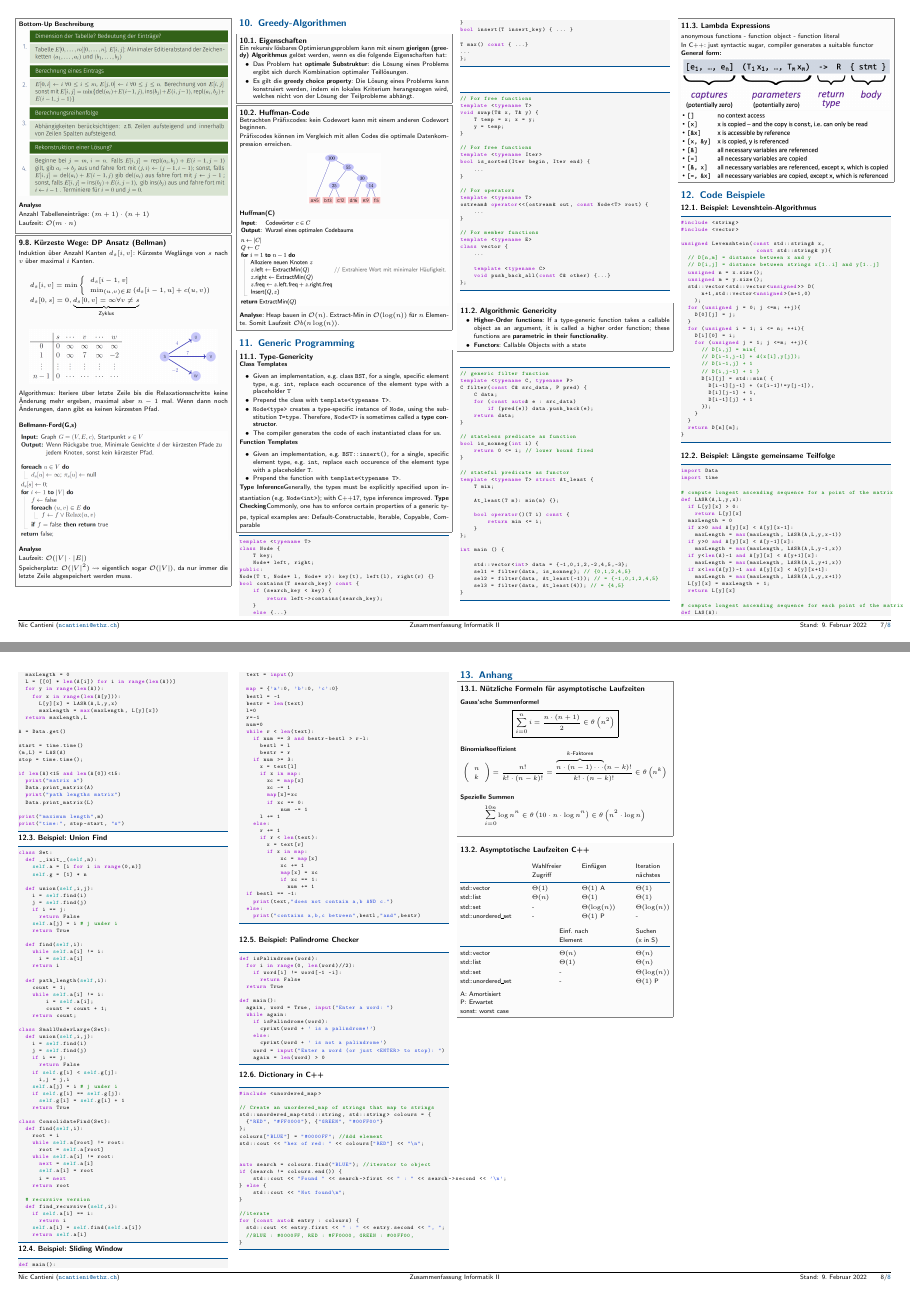
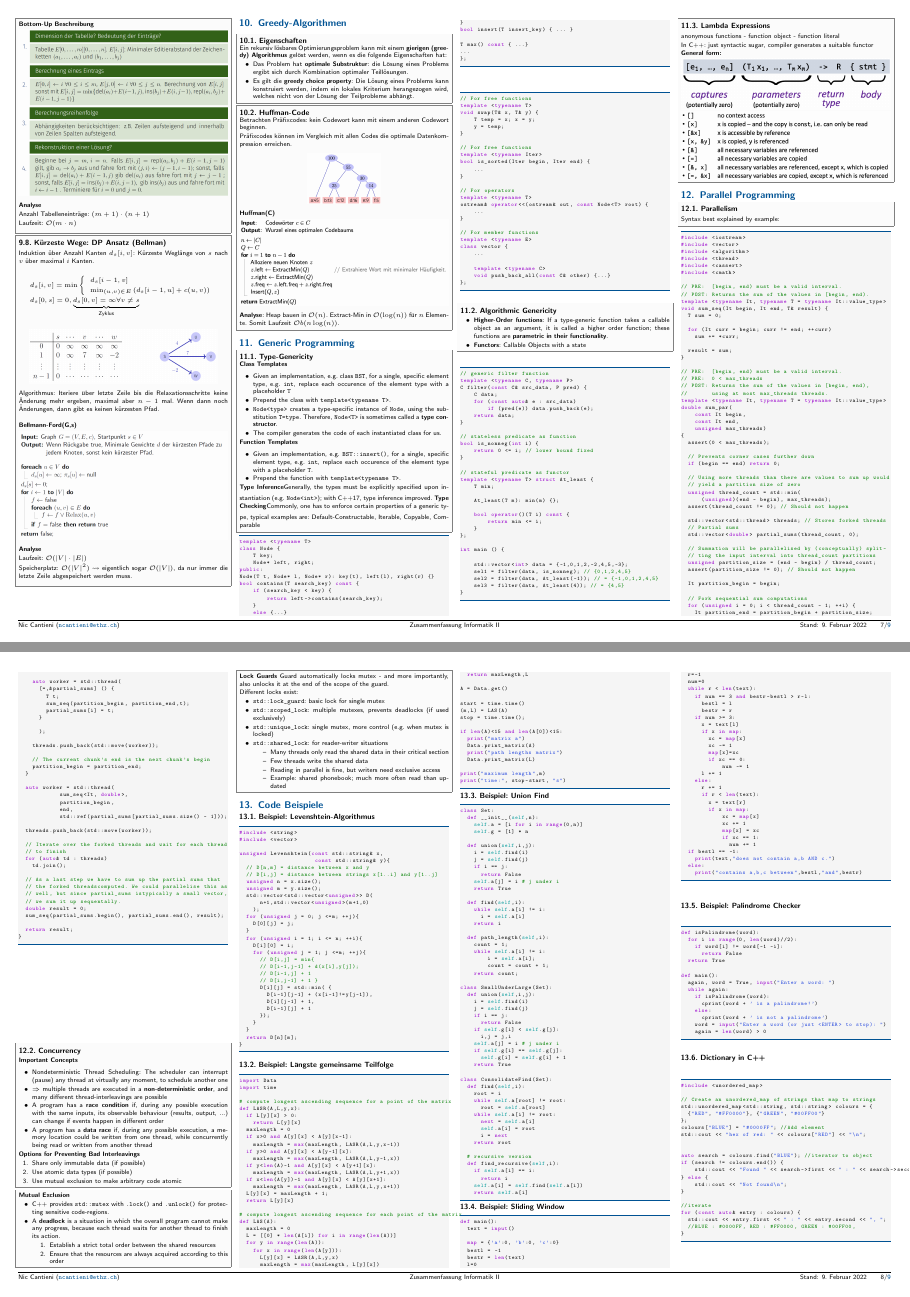
Before and after one commit to niccantieni/infk2-summary, a LaTeX document (InformatikII.tex, which reads sections/parallel-programming.tex): pages 7 and 8 of 8 before the commit and pages 7 and 8 of 9 after it, joined at a grey line. Compiled offline with pdfLaTeX.

Commit message:
Parallel programming

```diff
--- /dev/null
+++ b/sections/parallel-programming.tex
@@ -0,0 +1,153 @@
+\section{Parallel Programming}
+\vspace{-4pt}
+\begin{sectionbox}
+\subsection{Parallelism}\smallskip
+Syntax best explained by example:
+\end{sectionbox}
+\vspace{-4pt}
+\begin{lstlisting}[language=C++]
+#include <iostream>
+#include <vector>
+#include <algorithm>
+#include <thread>
+#include <cassert>
+#include <cmath>
+
+// PRE:  [begin, end) must be a valid interval.
+// POST: Returns the sum of the values in [begin, end).
+template <typename It, typename T = typename It::value_type>
+void sum_seq(It begin, It end, T& result) {
+  T sum = 0;
+
+  for (It curr = begin; curr != end; ++curr)
+    sum += *curr;
+
+  result = sum;
+}
+
+// PRE:  [begin, end) must be a valid interval.
+// PRE:  0 < max_threads
+// POST: Returns the sum of the values in [begin, end),
+//       using at most max_threads threads.
+template <typename It, typename T = typename It::value_type>
+double sum_par(
+    const It begin,
+    const It end,
+    unsigned max_threads)
+{
+  assert(0 < max_threads);
+
+  // Prevents corner cases further down
+  if (begin == end) return 0;
+
+  // Using more threads than there are values to sum up would
+  // yield a partition size of zero
+  unsigned thread_count = std::min(
+      (unsigned)(end - begin), max_threads);
+  assert(thread_count != 0); // Should not happen
+
+  std::vector<std::thread> threads; // Stores forked threads
+  // Partial sums
+  std::vector<double> partial_sums(thread_count, 0);
+
+  // Summation will be parallelised by (conceptually) split-
+  // ting the input interval into thread_count partitions
+  unsigned partition_size = (end - begin) / thread_count;
+  assert(partition_size != 0); // Should not happen
+
+  It partition_begin = begin;
+
+  // Fork sequential sum computations
+  for (unsigned i = 0; i < thread_count - 1; ++i) {
+    It partition_end = partition_begin + partition_size;
+
+    auto worker = std::thread(
+      [=,&partial_sums] () {
+        T t;
+        sum_seq(partition_begin, partition_end,t);
+        partial_sums[i] = t;
+      }
+
+      );
+
+    threads.push_back(std::move(worker));
+
+    // The current chunk's end is the next chunk's begin
+    partition_begin = partition_end;
+  }
+
+  auto worker = std::thread(
+            sum_seq<It, double>,
+            partition_begin,
+            end,
+            std::ref(partial_sums[partial_sums.size() - 1]));
+
+  threads.push_back(std::move(worker));
+
+  // Iterate over the forked threads and wait for each thread
+  // to finish
+  for (auto& td : threads)
+    td.join();
+
+  // As a last step we have to sum up the partial sums that
+  // the forked threadscomputed. We could parallelise this as
+  // well, but since partial_sums istypically a small vector,
+  // we sum it up sequentally.
+  double result = 0;
+  sum_seq(partial_sums.begin(), partial_sums.end(), result);
+
+  return result;
+}
+\end{lstlisting}
+
+\vspace{-4pt}
+\begin{sectionbox}
+\subsection{Concurrency}\smallskip
+\textbf{Important Concepts}\par\smallskip
+\begin{itemize}
+    \item Nondeterministic Thread Scheduling: The scheduler can interrupt (pause) any thread at virtually any moment, to schedule another one
+    \item $\Rightarrow$ multiple threads are executed in a \textbf{non-deterministic order}, and many different thread-interleavings are possible
+    \item A program has a \textbf{race condition} if, during any possible execution with the same inputs, its observable behaviour (results, output, ...) can change if events happen in different order
+    \item A program has a \textbf{data race} if, during any possible execution, a memory location could be written from one thread, while concurrently being read or written from another thread
+\end{itemize}
+
+\textbf{Options for Preventing Bad Interleavings}
+\begin{enumerate}
+    \item Share only immutable data (if possible)
+    \item Use atomic data types (if possible)
+    \item Use mutual exclusion to make arbitrary code atomic
+\end{enumerate}
+\end{sectionbox}
+\vspace{-4pt}
+\begin{sectionbox}
+\textbf{Mutual Exclusion}
+\begin{itemize}
+    \item C++ provides \lstinline{std::mutex} with \lstinline{.lock()} and \lstinline{.unlock()} for protecting sensitive code-regions.
+    \item A \textbf{deadlock} is a situation in which the overall program cannot make any progress, because each thread waits for another thread to finish its action.
+    \begin{enumerate}
+        \item Establish a strict total order between the shared resources
+        \item Ensure that the resources are always acquired according to this order
+    \end{enumerate}
+\end{itemize}
+\end{sectionbox}
+\vspace{-4pt}
+\begin{sectionbox}
+\textbf{Lock Guards}
+Guard automatically locks mutex - and more importantly, also unlocks it at the end of the scope of the guard.
+
+Different locks exist:
+\begin{itemize}
+    \item \lstinline{std::lock_guard}: basic lock for single mutex
+    \item \lstinline{std::scoped_lock}: multiple mutexes, prevents deadlocks (if used exclusively)
+    \item \lstinline{std::unique_lock}: single mutex, more control (e.g. when mutex is locked)
+    \item \lstinline{std::shared_lock}: for reader-writer situations
+
+    \begin{itemize}
+        \item Many threads only read the shared data in their critical section
+        \item Few threads write the shared data
+        \item Reading in parallel is fine, but writers need exclusive access
+        \item Example: shared phonebook; much more often read than updated
+    \end{itemize}
+\end{itemize}
+
+\end{sectionbox}
```
Also changed, not shown: InformatikII.tex (+2 -0 lines).
